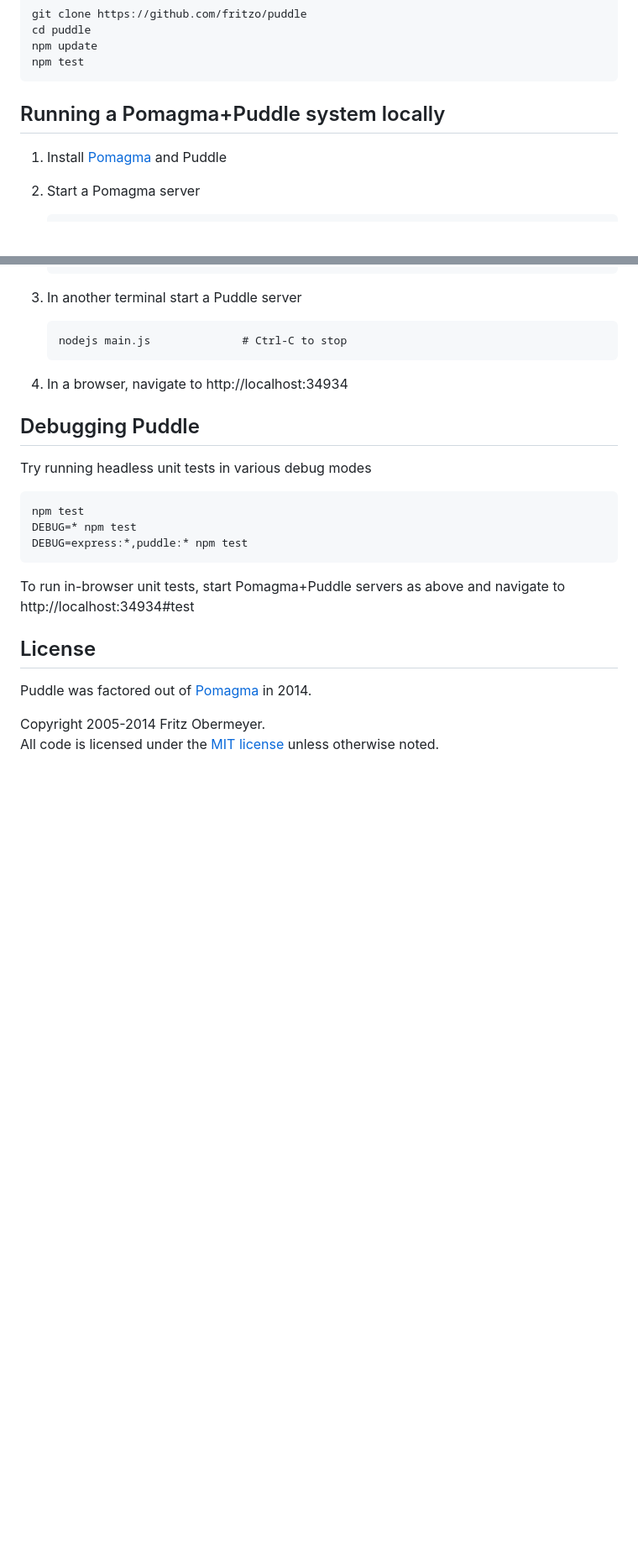
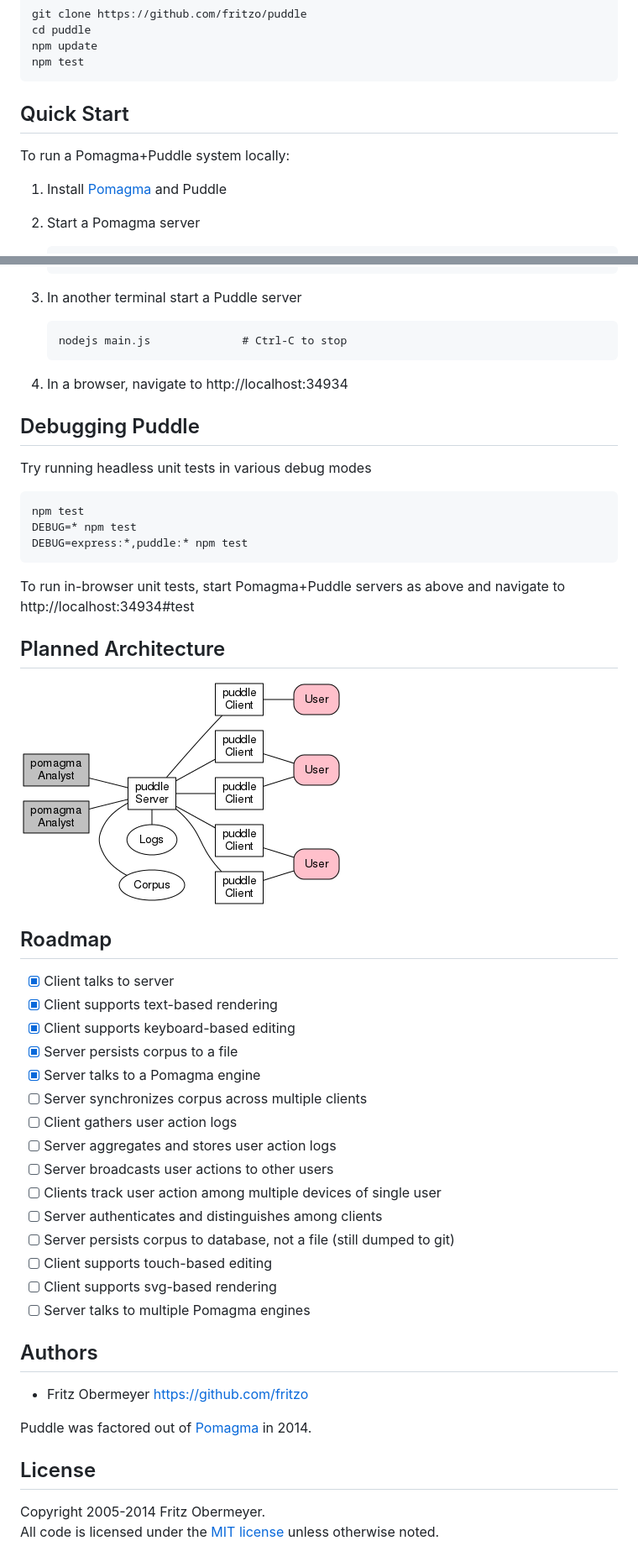
Before and after one commit to fritzo/puddle, a Markdown page: README.md, 2 parts joined by grey strips. Shown at 84% size. GitHub-like rendering; pictures changed too: doc/architecture.png (added); blank space fills up the shorter version.

Commit message:
Add architecture diagram

```diff
--- a/README.md
+++ b/README.md
@@ -10,7 +10,9 @@ Puddle is a reactive coding environment backed by the
     npm update
     npm test
 
-## Running a Pomagma+Puddle system locally
+## Quick Start
+
+To run a Pomagma+Puddle system locally:
 
 1.  Install [Pomagma](https://github.com/fritzo/pomagma) and Puddle
 
@@ -35,9 +37,35 @@ Try running headless unit tests in various debug modes
 To run in-browser unit tests, start Pomagma+Puddle servers as above and
 navigate to http://localhost:34934#test
 
-## License
+## Planned Architecture
+
+[![Architecture](/doc/architecture.png)](/doc/architecture.pdf)
+
+## Roadmap
+
+- [x] Client talks to server
+- [x] Client supports text-based rendering
+- [x] Client supports keyboard-based editing
+- [x] Server persists corpus to a file
+- [x] Server talks to a Pomagma engine
+- [ ] Server synchronizes corpus across multiple clients
+- [ ] Client gathers user action logs
+- [ ] Server aggregates and stores user action logs
+- [ ] Server broadcasts user actions to other users
+- [ ] Clients track user action among multiple devices of single user
+- [ ] Server authenticates and distinguishes among clients
+- [ ] Server persists corpus to database, not a file (still dumped to git)
+- [ ] Client supports touch-based editing
+- [ ] Client supports svg-based rendering
+- [ ] Server talks to multiple Pomagma engines
+
+## Authors
+
+* Fritz Obermeyer <https://github.com/fritzo>
 
 Puddle was factored out of [Pomagma](https://github.com/fritzo/pomagma) in 2014.
 
+## License
+
 Copyright 2005-2014 Fritz Obermeyer.<br/>
 All code is licensed under the [MIT license](/LICENSE) unless otherwise noted.
```
Also changed, not shown: 4 other files.
